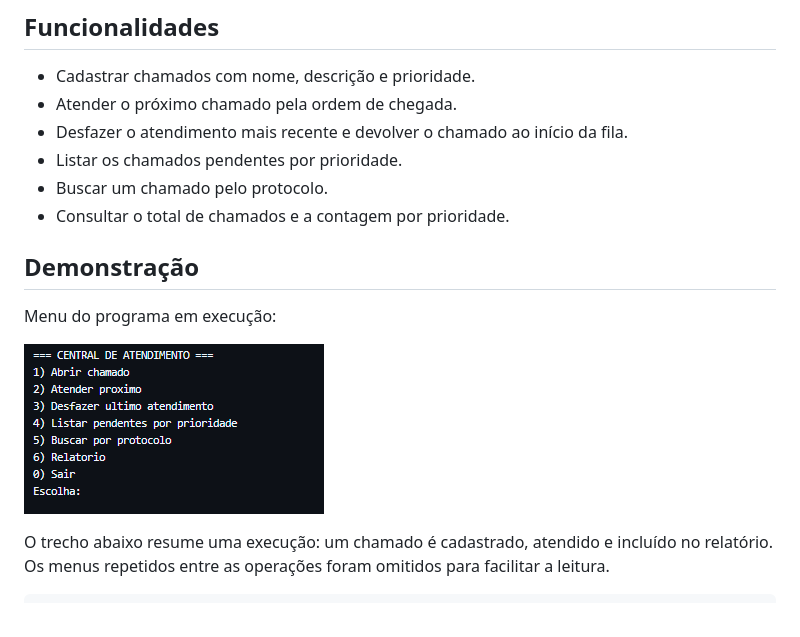
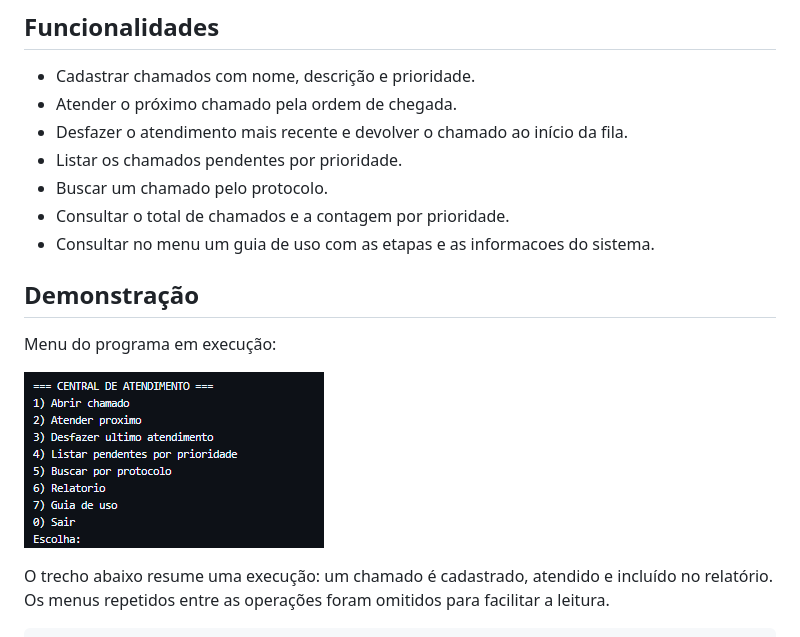
Before and after one commit to tslopes88/Trabalho_Final_Central_Atendimento, a Markdown page: README.md, the part around the change. Rendered like a GitHub page; pictures changed too: assets/central-atendimento-menu.png.

Commit message:
Add an in-menu guide for using the system
Co-authored-by: Copilot App <223556219+Copilot@users.noreply.github.com>

```diff
--- a/README.md
+++ b/README.md
@@ -14,6 +14,7 @@ O exercício reúne estruturas de dados e algoritmos estudados durante a discipl
 - Listar os chamados pendentes por prioridade.
 - Buscar um chamado pelo protocolo.
 - Consultar o total de chamados e a contagem por prioridade.
+- Consultar no menu um guia de uso com as etapas e as informacoes do sistema.
 
 ## Demonstração
 
```
Also changed, not shown: 2 other files.
